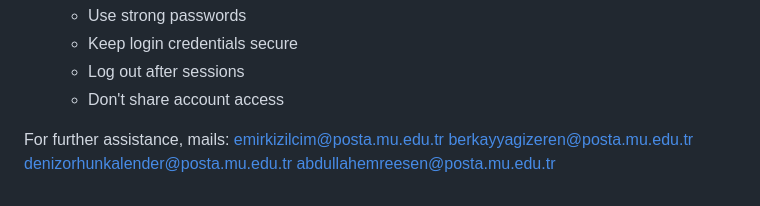
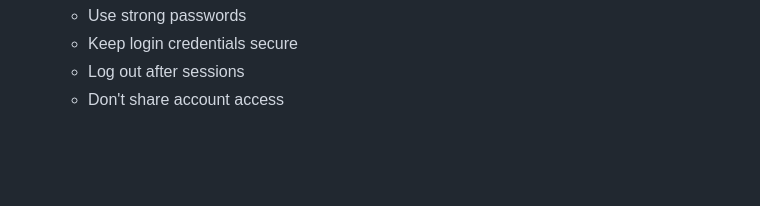
Before and after one commit to emirkizilcim0/bede, a Markdown page: README.md, the part around the change. GitHub-like rendering; blank space fills up the shorter version.

```diff
--- a/README.md
+++ b/README.md
@@ -445,9 +445,3 @@ The application implements comprehensive error handling:
    - Keep login credentials secure
    - Log out after sessions
    - Don't share account access
-
-For further assistance, mails:
-	emirkizilcim@posta.mu.edu.tr
-	berkayyagizeren@posta.mu.edu.tr
-	denizorhunkalender@posta.mu.edu.tr
-	abdullahemreesen@posta.mu.edu.tr
```
